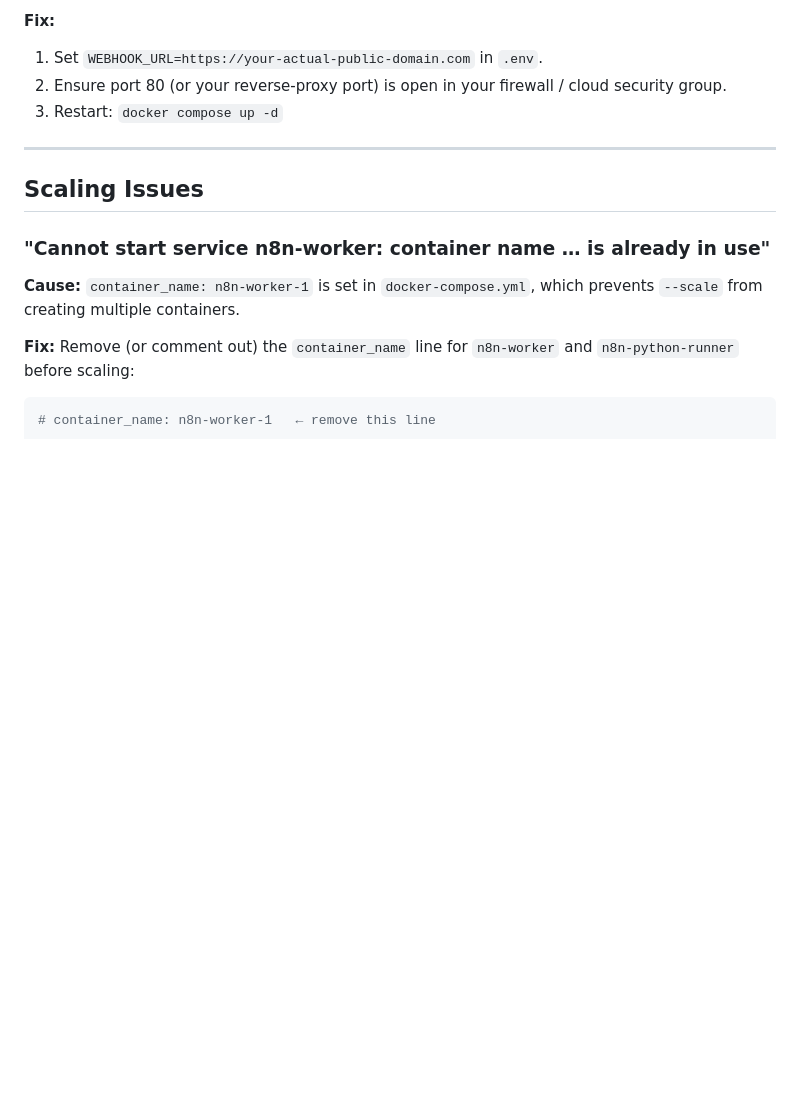
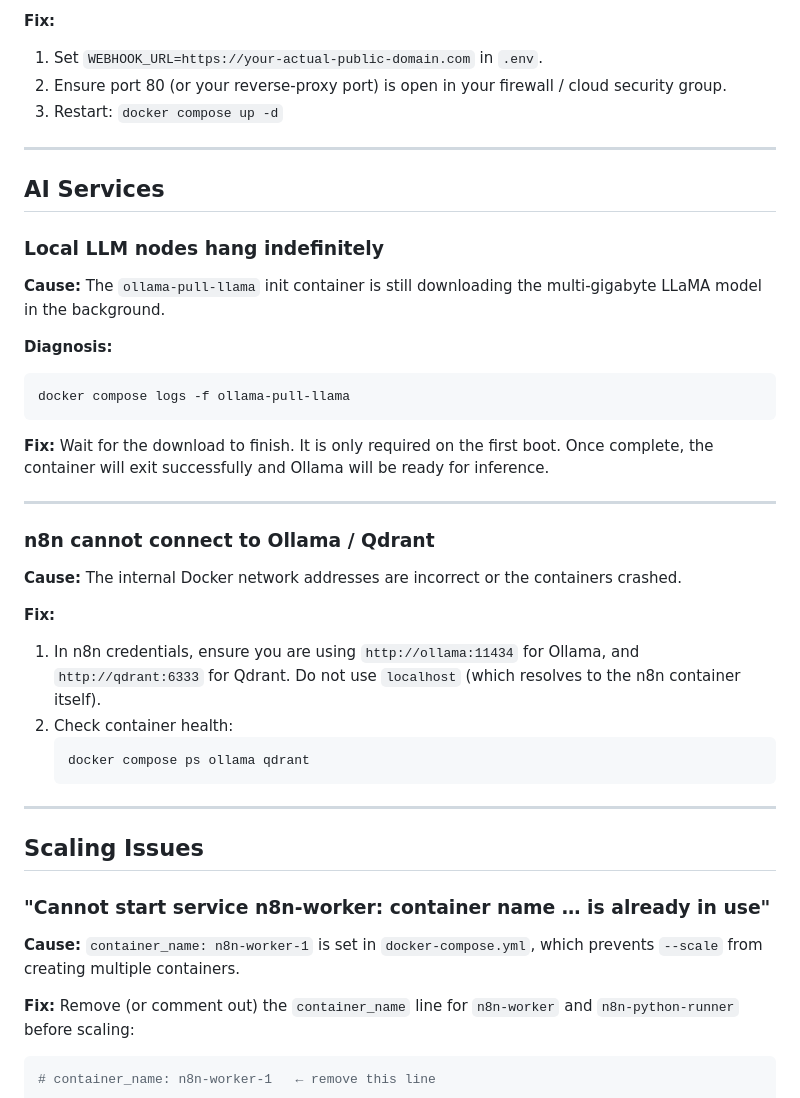
Before and after one commit to Sohila-Khaled-Abbas/n8n-production-queue-setup, a Markdown page: docs/troubleshooting.md, the part around the change. GitHub-like rendering; blank space fills up the shorter version.

Commit message:
docs: add comprehensive troubleshooting guide for n8n production stack

````diff
--- a/docs/troubleshooting.md
+++ b/docs/troubleshooting.md
@@ -345,6 +345,34 @@ docker compose up -d n8n-worker
 
 ---
 
+## AI Services
+
+### Local LLM nodes hang indefinitely
+
+**Cause:** The `ollama-pull-llama` init container is still downloading the multi-gigabyte LLaMA model in the background.
+
+**Diagnosis:**
+```bash
+docker compose logs -f ollama-pull-llama
+```
+
+**Fix:** Wait for the download to finish. It is only required on the first boot. Once complete, the container will exit successfully and Ollama will be ready for inference.
+
+---
+
+### n8n cannot connect to Ollama / Qdrant
+
+**Cause:** The internal Docker network addresses are incorrect or the containers crashed.
+
+**Fix:**
+1. In n8n credentials, ensure you are using `http://ollama:11434` for Ollama, and `http://qdrant:6333` for Qdrant. Do not use `localhost` (which resolves to the n8n container itself).
+2. Check container health:
+   ```bash
+   docker compose ps ollama qdrant
+   ```
+
+---
+
 ## Scaling Issues
 
 ### "Cannot start service n8n-worker: container name … is already in use"
````
